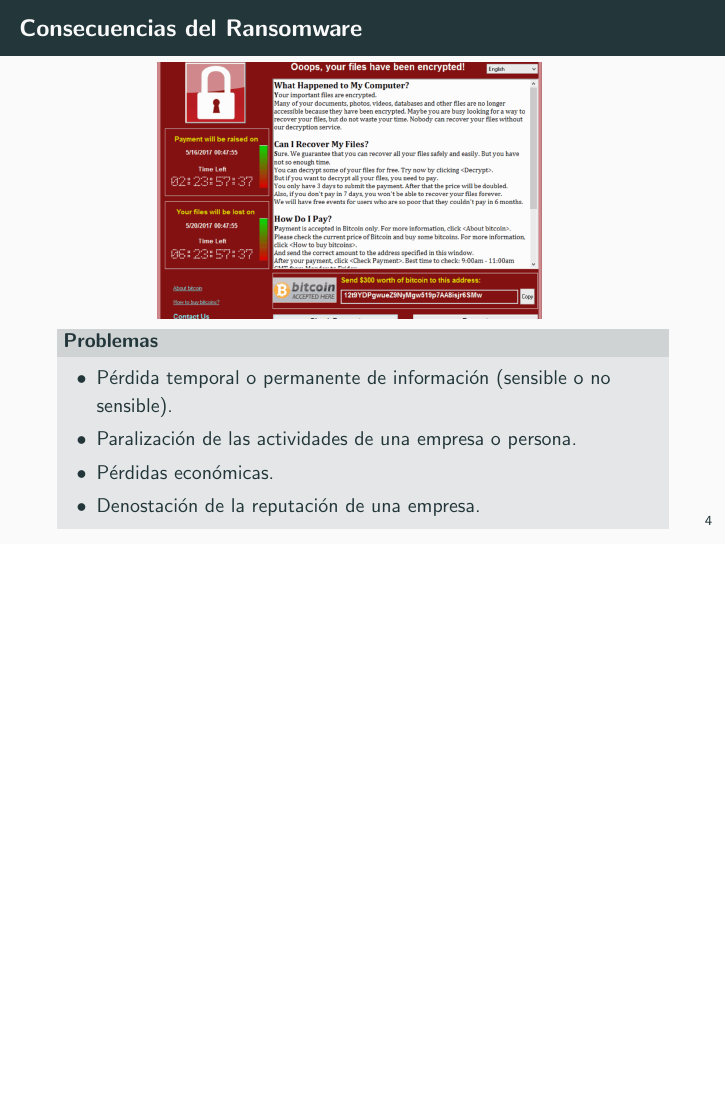
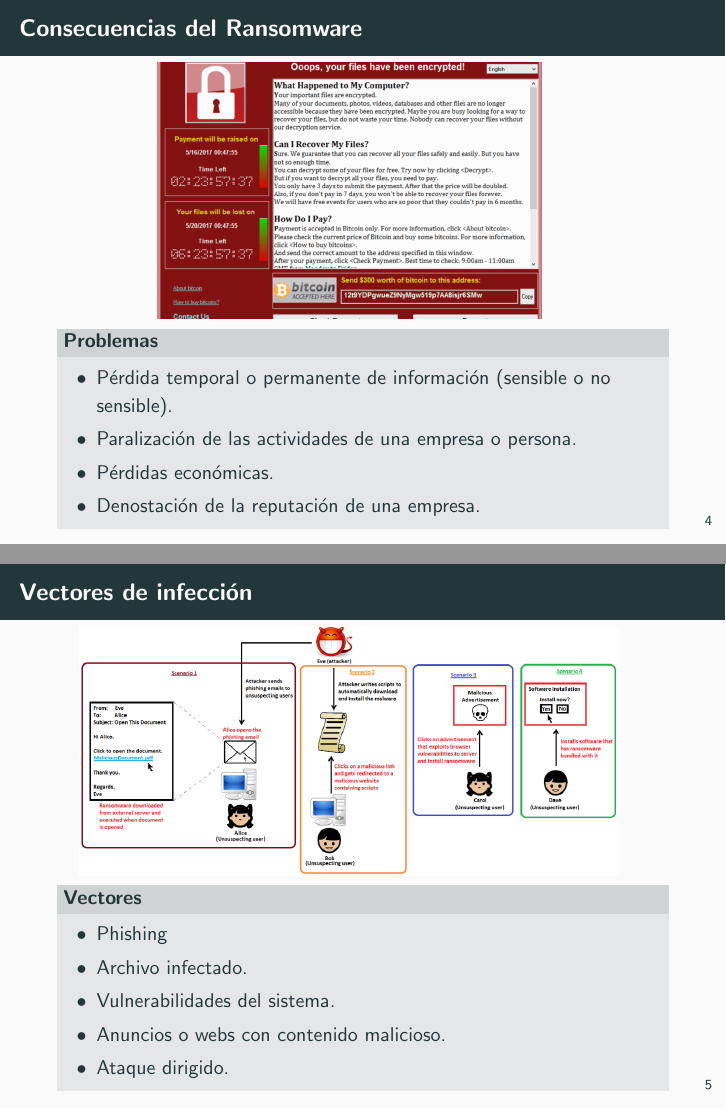
Before and after one commit to nacheteam/charla-ransomware, LaTeX slides (ransomware.tex): page 15 of 15 before the commit and pages 15 and 21 of 21 after it, the two joined at a grey line, the shorter picture padded with empty space. Compiled offline with pdfLaTeX.

Commit message:
Añadida diapositiva de vectores de infección.

```diff
--- a/ransomware.tex
+++ b/ransomware.tex
@@ -80,4 +80,24 @@
 	\end{block}
 \end{frame}
 
+\begin{frame}[fragile]{Vectores de infección}
+	\centering
+	\includegraphics[scale=0.36]{./Imagenes/ransomware4.png}
+	\pause
+	\metroset{block=fill}
+	\begin{block}{Vectores}
+		\begin{itemize}
+			\item Phishing
+			\pause
+			\item Archivo infectado.
+			\pause
+			\item Vulnerabilidades del sistema.
+			\pause
+			\item Anuncios o webs con contenido malicioso.
+			\pause
+			\item Ataque dirigido.
+		\end{itemize}
+	\end{block}
+\end{frame}
+
 \end{document}
```
Also changed, not shown: Imagenes/ransomware4.png (added).
